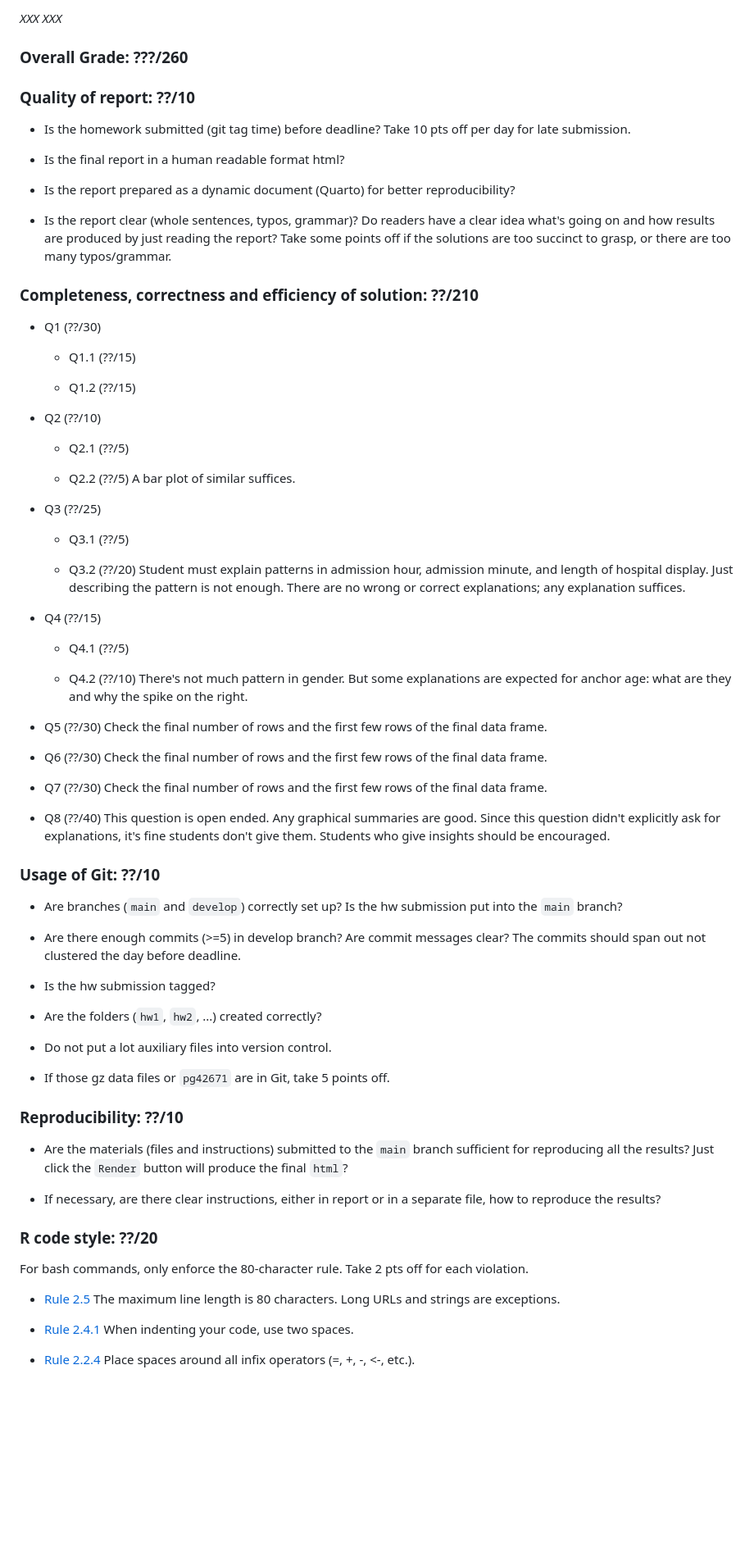
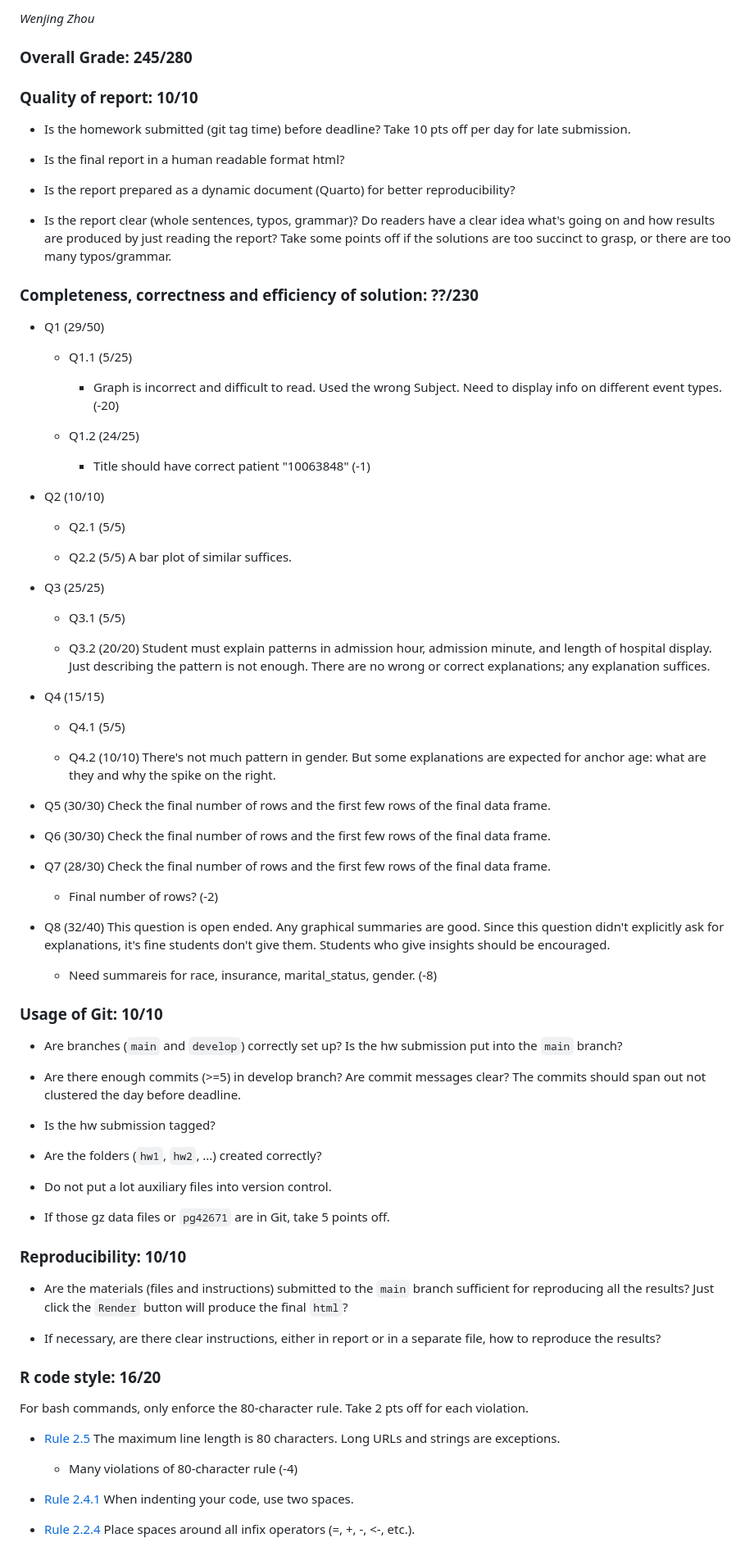
Before and after one commit to Wenjing-Z/biostat-203b-2025-winter, a Markdown page: hw3/grade_hw3.md, the part around the change. Shown at 82% size. Drawn GitHub-style; blank space fills up the shorter version.

Commit message:
hw3 grade

```diff
--- a/hw3/grade_hw3.md
+++ b/hw3/grade_hw3.md
@@ -1,8 +1,8 @@
-*XXX XXX*
+*Wenjing Zhou*
 
-### Overall Grade: ???/260
+### Overall Grade: 245/280
 
-### Quality of report: ??/10
+### Quality of report: 10/10
 
 -   Is the homework submitted (git tag time) before deadline? Take 10 pts off per day for late submission.
 
@@ -12,41 +12,43 @@
 
 -   Is the report clear (whole sentences, typos, grammar)? Do readers have a clear idea what's going on and how results are produced by just reading the report? Take some points off if the solutions are too succinct to grasp, or there are too many typos/grammar.
 
-### Completeness, correctness and efficiency of solution: ??/210
+### Completeness, correctness and efficiency of solution: ??/230
 
-- Q1 (??/30)
+- Q1 (29/50)
 
-    - Q1.1 (??/15)
+    - Q1.1 (5/25)
+    	- Graph is incorrect and difficult to read. Used the wrong Subject. Need to display info on different event types. (-20)
 
-    - Q1.2 (??/15)
+    - Q1.2 (24/25)
+    	- Title should have correct patient "10063848" (-1)
 
-- Q2 (??/10)
+- Q2 (10/10)
 
-    - Q2.1 (??/5)
+    - Q2.1 (5/5)
 
-    - Q2.2 (??/5) A bar plot of similar suffices.
+    - Q2.2 (5/5) A bar plot of similar suffices.
 
-- Q3 (??/25)
+- Q3 (25/25)
 
-    - Q3.1 (??/5)
+    - Q3.1 (5/5)
 
-    - Q3.2 (??/20) Student must explain patterns in admission hour, admission minute, and length of hospital display. Just describing the pattern is not enough. There are no wrong or correct explanations; any explanation suffices.
+    - Q3.2 (20/20) Student must explain patterns in admission hour, admission minute, and length of hospital display. Just describing the pattern is not enough. There are no wrong or correct explanations; any explanation suffices.
 
-- Q4 (??/15)
+- Q4 (15/15)
 
-    - Q4.1 (??/5)
+    - Q4.1 (5/5)
 
-    - Q4.2 (??/10) There's not much pattern in gender. But some explanations are expected for anchor age: what are they and why the spike on the right.
+    - Q4.2 (10/10) There's not much pattern in gender. But some explanations are expected for anchor age: what are they and why the spike on the right.
 
-- Q5 (??/30) Check the final number of rows and the first few rows of the final data frame.
+- Q5 (30/30) Check the final number of rows and the first few rows of the final data frame.
 
-- Q6 (??/30) Check the final number of rows and the first few rows of the final data frame.
+- Q6 (30/30) Check the final number of rows and the first few rows of the final data frame.
 
-- Q7 (??/30) Check the final number of rows and the first few rows of the final data frame.
-
-- Q8 (??/40) This question is open ended. Any graphical summaries are good. Since this question didn't explicitly ask for explanations, it's fine students don't give them. Students who give insights should be encouraged.
-
-### Usage of Git: ??/10
+- Q7 (28/30) Check the final number of rows and the first few rows of the final data frame.
+	- Final number of rows? (-2)
+- Q8 (32/40) This question is open ended. Any graphical summaries are good. Since this question didn't explicitly ask for explanations, it's fine students don't give them. Students who give insights should be encouraged.
+	- Need summareis for race, insurance, marital_status, gender. (-8)
+### Usage of Git: 10/10
 
 -   Are branches (`main` and `develop`) correctly set up? Is the hw submission put into the `main` branch?
 
@@ -60,18 +62,18 @@
 
 -   If those gz data files or `pg42671` are in Git, take 5 points off.
 
-### Reproducibility: ??/10
+### Reproducibility: 10/10
 
 -   Are the materials (files and instructions) submitted to the `main` branch sufficient for reproducing all the results? Just click the `Render` button will produce the final `html`?
 
 -   If necessary, are there clear instructions, either in report or in a separate file, how to reproduce the results?
 
-### R code style: ??/20
+### R code style: 16/20
 
 For bash commands, only enforce the 80-character rule. Take 2 pts off for each violation.
 
 -   [Rule 2.5](https://style.tidyverse.org/syntax.html#long-lines) The maximum line length is 80 characters. Long URLs and strings are exceptions.
-
+	- Many violations of 80-character rule (-4)
 -   [Rule 2.4.1](https://style.tidyverse.org/syntax.html#indenting) When indenting your code, use two spaces.
 
 -   [Rule 2.2.4](https://style.tidyverse.org/syntax.html#infix-operators) Place spaces around all infix operators (=, +, -, &lt;-, etc.).
```
